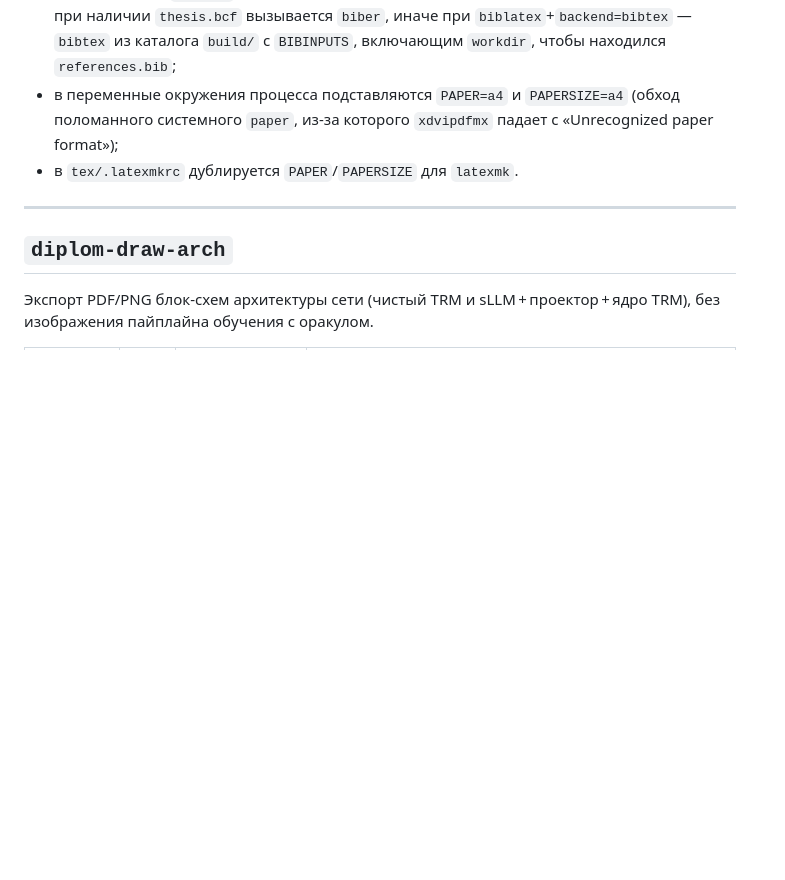
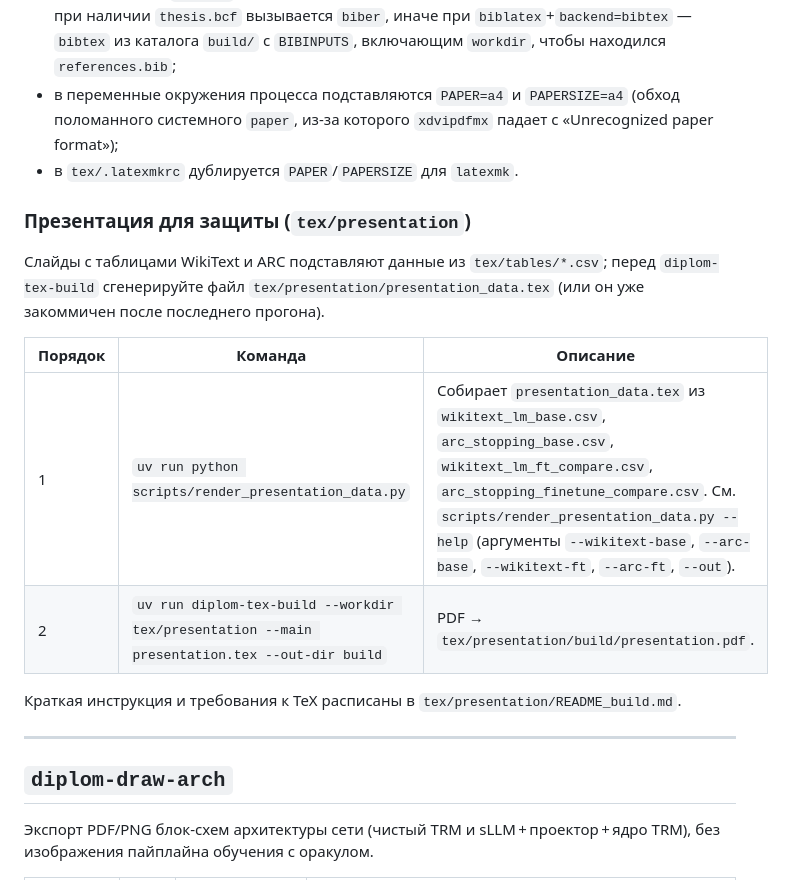
Before and after one commit to YakuninVladimir/trn_adaptive_scheduling, a Markdown page: COMMANDS.md, the part around one of its changes. Drawn GitHub-style; blank space fills up the shorter version.

```diff
--- a/COMMANDS.md
+++ b/COMMANDS.md
@@ -864,6 +864,17 @@ uv run python scripts/summarize_stopping_eval.py \
 - в переменные окружения процесса подставляются `PAPER=a4` и `PAPERSIZE=a4` (обход поломанного системного `paper`, из‑за которого `xdvipdfmx` падает с «Unrecognized paper format»);
 - в `tex/.latexmkrc` дублируется `PAPER`/`PAPERSIZE` для `latexmk`.
 
+### Презентация для защиты (`tex/presentation`)
+
+Слайды с таблицами WikiText и ARC подставляют данные из `tex/tables/*.csv`; перед `diplom-tex-build` сгенерируйте файл `tex/presentation/presentation_data.tex` (или он уже закоммичен после последнего прогона).
+
+| Порядок | Команда | Описание |
+|---------|---------|-----------|
+| 1 | `uv run python scripts/render_presentation_data.py` | Собирает `presentation_data.tex` из `wikitext_lm_base.csv`, `arc_stopping_base.csv`, `wikitext_lm_ft_compare.csv`, `arc_stopping_finetune_compare.csv`. См. `scripts/render_presentation_data.py --help` (аргументы `--wikitext-base`, `--arc-base`, `--wikitext-ft`, `--arc-ft`, `--out`). |
+| 2 | `uv run diplom-tex-build --workdir tex/presentation --main presentation.tex --out-dir build` | PDF → `tex/presentation/build/presentation.pdf`. |
+
+Краткая инструкция и требования к TeX расписаны в `tex/presentation/README_build.md`.
+
 ---
 
 ## `diplom-draw-arch`
```
Also changed, not shown: other parts of COMMANDS.md (+24 -1 lines).
